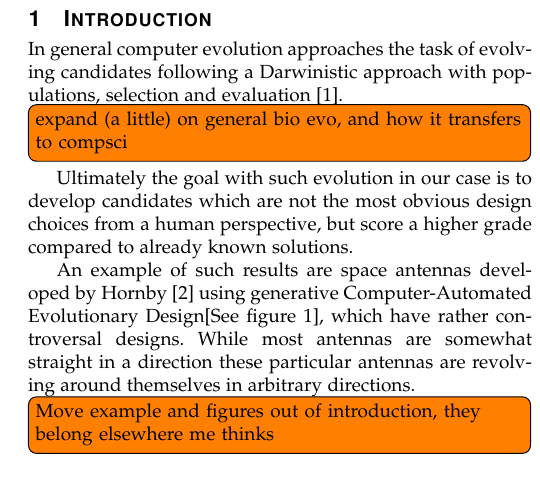
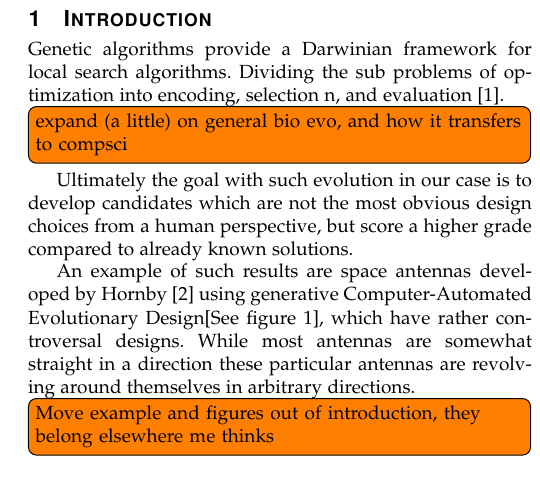
Before and after one commit to inau/gaer-report, a LaTeX paper (main.tex, which reads content/1intro.tex): part of one column of page 1 of 4, cut so that both start at the same text. Compiled offline with pdfLaTeX.

Commit message:
Committing to change laptop

```diff
--- a/content/1intro.tex
+++ b/content/1intro.tex
@@ -1,7 +1,7 @@
 \section{Introduction}
-In general computer evolution approaches the task of evolving candidates
-following a Darwinistic approach with populations, selection and
-evaluation\cite{paper:ev3}.
+Genetic algorithms provide a Darwinian framework for local search algorithms.
+Dividing the sub problems of optimization into encoding, selection
+n, and evaluation\cite{paper:ev3}.
 \todo[inline]{expand (a little) on general bio evo, and how it transfers to
 compsci}
 
```
Also changed, not shown: content/img/2016-05-15-131244_1920x1080_scrot.png (added).
